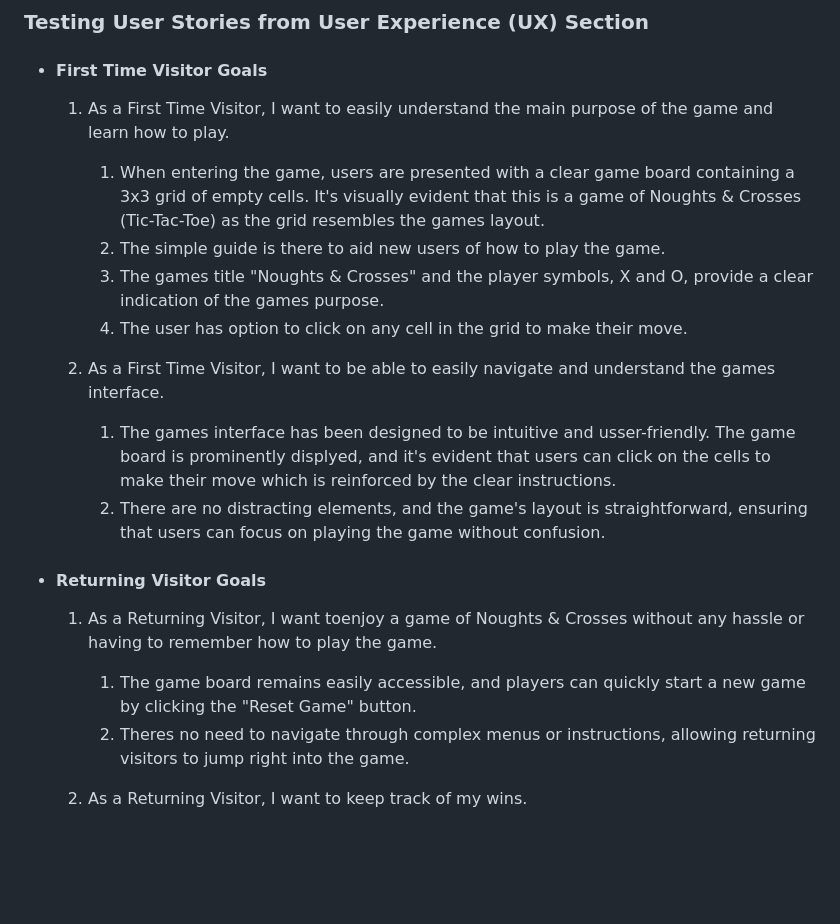
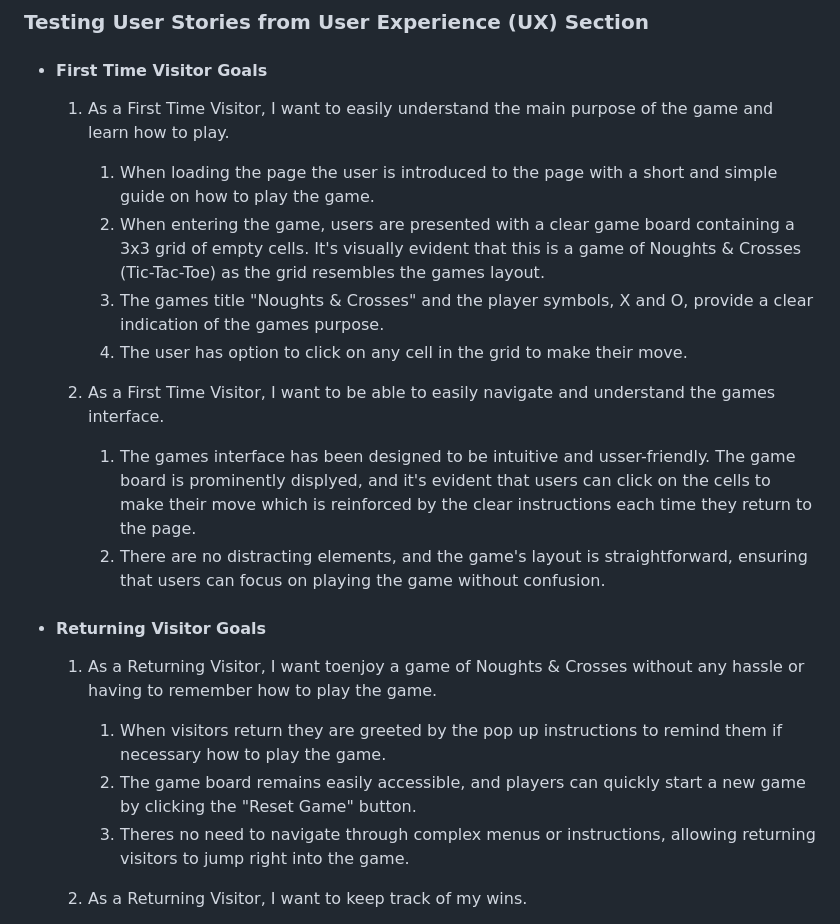
Before and after one commit to MitchDuke/Noughts-and-Crosses-Milestone-2, a Markdown page: README.md, the part around the change. Drawn GitHub-style; blank space fills up the shorter version.

Commit message:
Amended readme file to reflect the addition of the modal instructions when loading the page

```diff
--- a/README.md
+++ b/README.md
@@ -178,23 +178,24 @@ The sites performance was tested using Google Chrome Lighthouse to ensure it is
     1. As a First Time Visitor, I want to easily understand the main purpose of the game
     and learn how to play.
 
-        1. When entering the game, users are presented with a clear game board containing a
+        1. When loading the page the user is introduced to the page with a short and simple guide on how to play the game.
+        2. When entering the game, users are presented with a clear game board containing a
         3x3 grid of empty cells. It's visually evident that this is a game of Noughts & Crosses (Tic-Tac-Toe) as the grid resembles the games layout.
-        2. The simple guide is there to aid new users of how to play the game.
         3. The games title "Noughts & Crosses" and the player symbols, X and O, provide a clear indication of the games purpose.
         4. The user has option to click on any cell in the grid to make their move.
 
     2. As a First Time Visitor, I want to be able to easily navigate and understand the  games interface.
 
-        1. The games interface has been designed to be intuitive and usser-friendly. The game board is prominently displyed, and it's evident that users can click on the cells to make their move which is reinforced by the clear instructions.
+        1. The games interface has been designed to be intuitive and usser-friendly. The game board is prominently displyed, and it's evident that users can click on the cells to make their move which is reinforced by the clear instructions each time they return to the page.
         2. There are no distracting elements, and the game's layout is straightforward, ensuring that users can focus on playing the game without confusion.
 
 -   #### Returning Visitor Goals
 
     1. As a Returning Visitor, I want toenjoy a game of Noughts & Crosses without any hassle or having to remember how to play the game.
 
-        1. The game board remains easily accessible, and players can quickly start a new game by clicking the "Reset Game" button.
-        2. Theres no need to navigate through complex menus or instructions, allowing returning visitors to jump right into the game.
+        1. When visitors return they are greeted by the pop up instructions to remind them if necessary how to play the game.
+        2. The game board remains easily accessible, and players can quickly start a new game by clicking the "Reset Game" button.
+        3. Theres no need to navigate through complex menus or instructions, allowing returning visitors to jump right into the game.
 
     2. As a Returning Visitor, I want to keep track of my wins.
         1. The game keeps a tally of wins for both Player 1 (X) and Player 2 (O). The scores are prominently displayed, allowing returning visitors to see their progress whilst they play the game.
```
